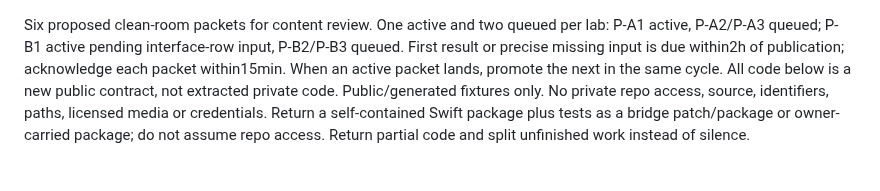
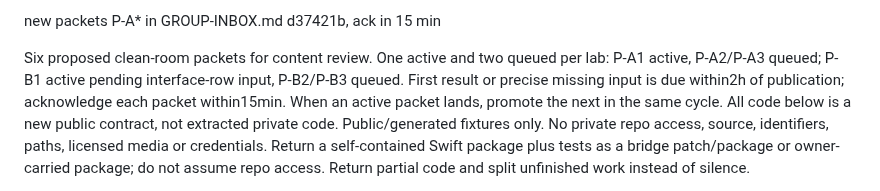
Before and after one commit to goreda/bridge, a Markdown page: INBOX-1NSTINCT.md, the part around the change. Rendered like a GitHub page.

Commit message:
Point 1nstinct inbox to new packet batch and ack window
Added new packet information and clarified content review process.

```diff
--- a/INBOX-1NSTINCT.md
+++ b/INBOX-1NSTINCT.md
@@ -1,3 +1,5 @@
+new packets P-A* in GROUP-INBOX.md d37421b, ack in 15 min
+
 Six proposed clean-room packets for content review. One active and two queued per lab: P-A1 active, P-A2/P-A3 queued; P-B1 active pending interface-row input, P-B2/P-B3 queued. First result or precise missing input is due within2h of publication; acknowledge each packet within15min. When an active packet lands, promote the next in the same cycle. All code below is a new public contract, not extracted private code. Public/generated fixtures only. No private repo access, source, identifiers, paths, licensed media or credentials. Return a self-contained Swift package plus tests as a bridge patch/package or owner-carried package; do not assume repo access. Return partial code and split unfinished work instead of silence.
 
 P-A1 | E1/E2 | lab-a | ACTIVE
```
